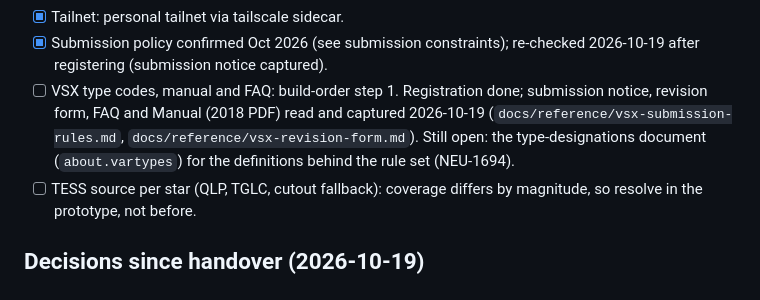
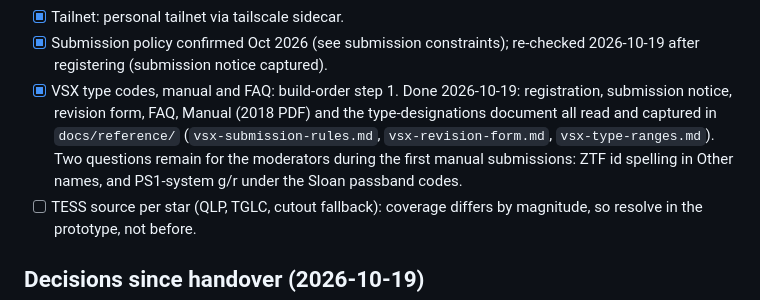
Before and after one commit to tomboone/argelander, a Markdown page: docs/handover.md, the part around the change. Drawn GitHub-style.

```diff
--- a/docs/handover.md
+++ b/docs/handover.md
@@ -294,12 +294,13 @@ gate is matching published periods on known stars.
 - [x] Tailnet: personal tailnet via tailscale sidecar.
 - [x] Submission policy confirmed Oct 2026 (see submission constraints);
       re-checked 2026-10-19 after registering (submission notice captured).
-- [ ] VSX type codes, manual and FAQ: build-order step 1. Registration done;
-      submission notice, revision form, FAQ and Manual (2018 PDF) read and
-      captured 2026-10-19 (`docs/reference/vsx-submission-rules.md`,
-      `docs/reference/vsx-revision-form.md`). Still open: the type-designations
-      document (`about.vartypes`) for the definitions behind the rule set
-      (NEU-1694).
+- [x] VSX type codes, manual and FAQ: build-order step 1. Done 2026-10-19:
+      registration, submission notice, revision form, FAQ, Manual (2018 PDF)
+      and the type-designations document all read and captured in
+      `docs/reference/` (`vsx-submission-rules.md`, `vsx-revision-form.md`,
+      `vsx-type-ranges.md`). Two questions remain for the moderators during
+      the first manual submissions: ZTF id spelling in Other names, and
+      PS1-system g/r under the Sloan passband codes.
 - [ ] TESS source per star (QLP, TGLC, cutout fallback): coverage differs by
       magnitude, so resolve in the prototype, not before.
 
```
Also changed, not shown: docs/reference/vsx-type-ranges.md (added, +101 -0 lines), docs/specs/argelander-initial-buildout-project-spec.md (+11 -1 lines).
